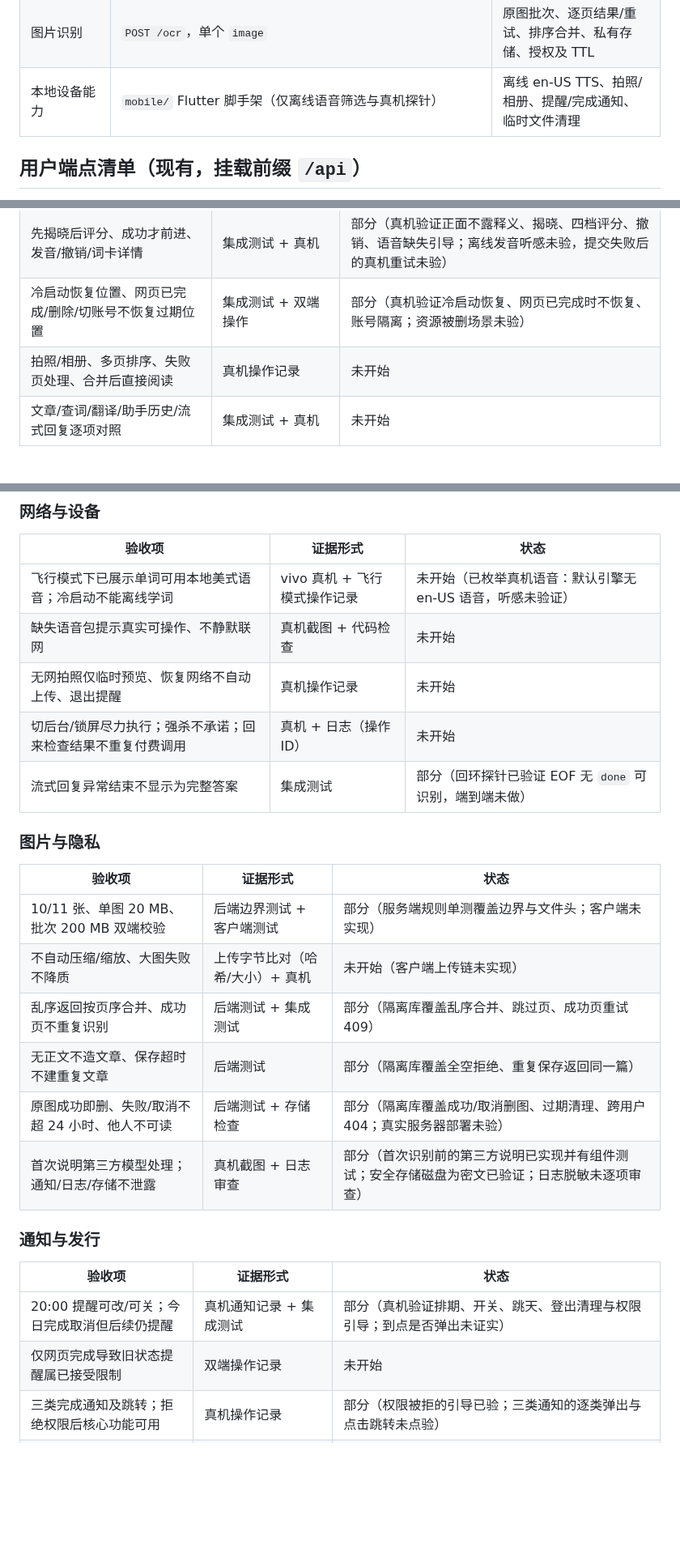
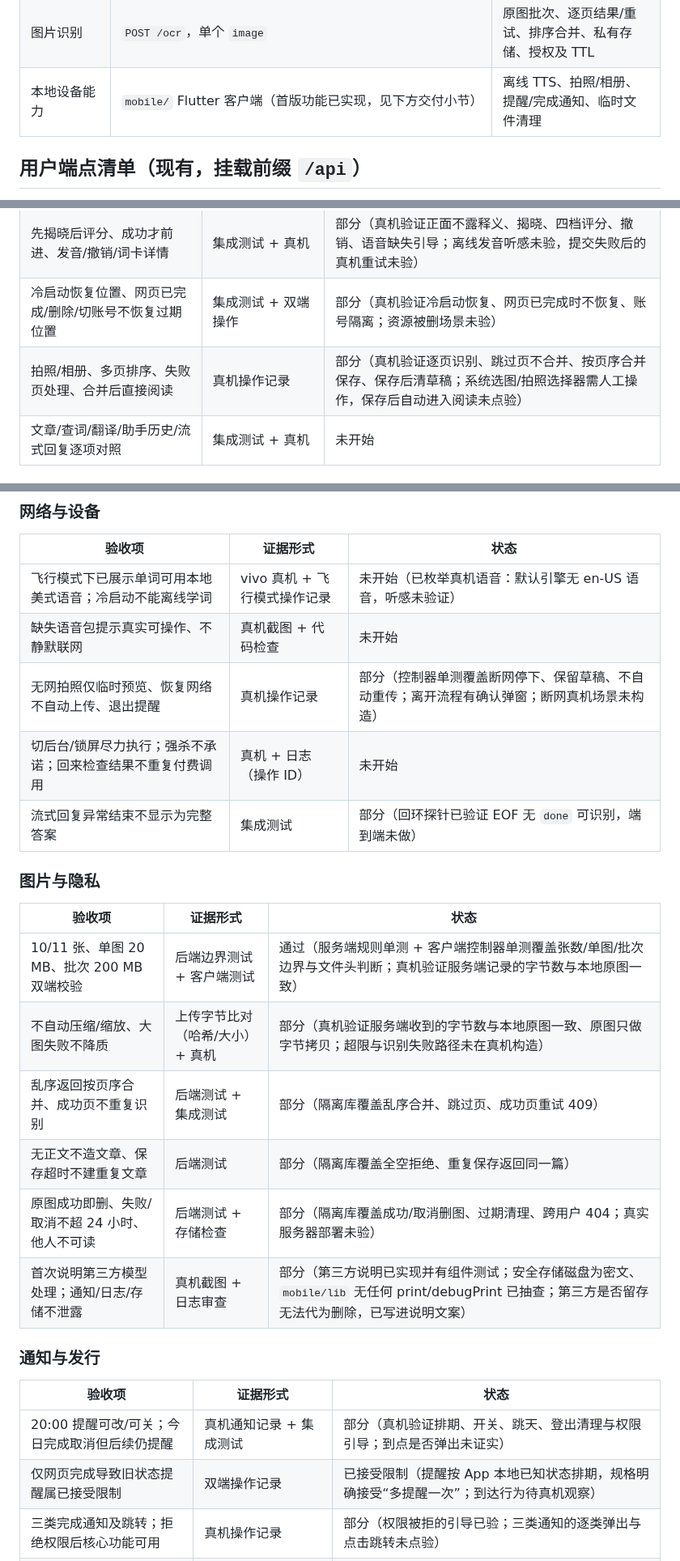
Before and after one commit to youtao19/SceneLex, a Markdown page: docs/mobile-implementation.md, 3 parts joined by grey strips. Shown at 81% size. GitHub-like rendering; blank space fills up the shorter version.

Commit message:
docs: 按已积累证据更新图片、断网与隐私验收项
- 张数/单图/批次边界从“部分”升为“通过”：两端都有单测，真机还验证了服务端字节数与本地一致
- 拍照流程、断网拍照、不压缩、隐私说明改为“部分”，逐条写清已验什么、还差什么
- “仅网页完成导致多提醒一次”按规格记为已接受限制，只等真机观察到达行为

```diff
--- a/docs/mobile-implementation.md
+++ b/docs/mobile-implementation.md
@@ -20,7 +20,7 @@
 | 阅读查词与翻译 | `/reading/word`、`/reading/sentence` | 底部释义、选句操作、加入词本、手动 TTS |
 | 助手会话与历史 | `/reading/assistant-chats`、`/:chatId/messages`、`/messages/stream` | POST SSE、文章/句子模式、阅读位置、操作结果核实、断流不能判成功 |
 | 图片识别 | `POST /ocr`，单个 `image` | 原图批次、逐页结果/重试、排序合并、私有存储、授权及 TTL |
-| 本地设备能力 | `mobile/` Flutter 脚手架（仅离线语音筛选与真机探针） | 离线 en-US TTS、拍照/相册、提醒/完成通知、临时文件清理 |
+| 本地设备能力 | `mobile/` Flutter 客户端（首版功能已实现，见下方交付小节） | 离线 TTS、拍照/相册、提醒/完成通知、临时文件清理 |
 
 ## 用户端点清单（现有，挂载前缀 `/api`）
 
@@ -136,7 +136,7 @@
 | 顺序学词、跨书去重、0/20/200 目标、切换词书保留进度 | 后端规则测试 + 真机 | 通过（真机验证按词书顺序、切换词书后新词从新书开始、切回原书不重复已学词；目标边界与跨书去重靠后端测试） |
 | 先揭晓后评分、成功才前进、发音/撤销/词卡详情 | 集成测试 + 真机 | 部分（真机验证正面不露释义、揭晓、四档评分、撤销、语音缺失引导；离线发音听感未验，提交失败后的真机重试未验） |
 | 冷启动恢复位置、网页已完成/删除/切账号不恢复过期位置 | 集成测试 + 双端操作 | 部分（真机验证冷启动恢复、网页已完成时不恢复、账号隔离；资源被删场景未验） |
-| 拍照/相册、多页排序、失败页处理、合并后直接阅读 | 真机操作记录 | 未开始 |
+| 拍照/相册、多页排序、失败页处理、合并后直接阅读 | 真机操作记录 | 部分（真机验证逐页识别、跳过页不合并、按页序合并保存、保存后清草稿；系统选图/拍照选择器需人工操作，保存后自动进入阅读未点验） |
 | 文章/查词/翻译/助手历史/流式回复逐项对照 | 集成测试 + 真机 | 未开始 |
 
 ### 时间与并发
@@ -154,7 +154,7 @@
 | --- | --- | --- |
 | 飞行模式下已展示单词可用本地美式语音；冷启动不能离线学词 | vivo 真机 + 飞行模式操作记录 | 未开始（已枚举真机语音：默认引擎无 en-US 语音，听感未验证） |
 | 缺失语音包提示真实可操作、不静默联网 | 真机截图 + 代码检查 | 未开始 |
-| 无网拍照仅临时预览、恢复网络不自动上传、退出提醒 | 真机操作记录 | 未开始 |
+| 无网拍照仅临时预览、恢复网络不自动上传、退出提醒 | 真机操作记录 | 部分（控制器单测覆盖断网停下、保留草稿、不自动重传；离开流程有确认弹窗；断网真机场景未构造） |
 | 切后台/锁屏尽力执行；强杀不承诺；回来检查结果不重复付费调用 | 真机 + 日志（操作 ID） | 未开始 |
 | 流式回复异常结束不显示为完整答案 | 集成测试 | 部分（回环探针已验证 EOF 无 `done` 可识别，端到端未做） |
 
@@ -162,19 +162,19 @@
 
 | 验收项 | 证据形式 | 状态 |
 | --- | --- | --- |
-| 10/11 张、单图 20 MB、批次 200 MB 双端校验 | 后端边界测试 + 客户端测试 | 部分（服务端规则单测覆盖边界与文件头；客户端未实现） |
-| 不自动压缩/缩放、大图失败不降质 | 上传字节比对（哈希/大小）+ 真机 | 未开始（客户端上传链未实现） |
+| 10/11 张、单图 20 MB、批次 200 MB 双端校验 | 后端边界测试 + 客户端测试 | 通过（服务端规则单测 + 客户端控制器单测覆盖张数/单图/批次边界与文件头判断；真机验证服务端记录的字节数与本地原图一致） |
+| 不自动压缩/缩放、大图失败不降质 | 上传字节比对（哈希/大小）+ 真机 | 部分（真机验证服务端收到的字节数与本地原图一致、原图只做字节拷贝；超限与识别失败路径未在真机构造） |
 | 乱序返回按页序合并、成功页不重复识别 | 后端测试 + 集成测试 | 部分（隔离库覆盖乱序合并、跳过页、成功页重试 409） |
 | 无正文不造文章、保存超时不建重复文章 | 后端测试 | 部分（隔离库覆盖全空拒绝、重复保存返回同一篇） |
 | 原图成功即删、失败/取消不超 24 小时、他人不可读 | 后端测试 + 存储检查 | 部分（隔离库覆盖成功/取消删图、过期清理、跨用户 404；真实服务器部署未验） |
-| 首次说明第三方模型处理；通知/日志/存储不泄露 | 真机截图 + 日志审查 | 部分（首次识别前的第三方说明已实现并有组件测试；安全存储磁盘为密文已验证；日志脱敏未逐项审查） |
+| 首次说明第三方模型处理；通知/日志/存储不泄露 | 真机截图 + 日志审查 | 部分（第三方说明已实现并有组件测试；安全存储磁盘为密文、`mobile/lib` 无任何 print/debugPrint 已抽查；第三方是否留存无法代为删除，已写进说明文案） |
 
 ### 通知与发行
 
 | 验收项 | 证据形式 | 状态 |
 | --- | --- | --- |
 | 20:00 提醒可改/可关；今日完成取消但后续仍提醒 | 真机通知记录 + 集成测试 | 部分（真机验证排期、开关、跳天、登出清理与权限引导；到点是否弹出未证实） |
-| 仅网页完成导致旧状态提醒属已接受限制 | 双端操作记录 | 未开始 |
+| 仅网页完成导致旧状态提醒属已接受限制 | 双端操作记录 | 已接受限制（提醒按 App 本地已知状态排期，规格明确接受“多提醒一次”；到达行为待真机观察） |
 | 三类完成通知及跳转；拒绝权限后核心功能可用 | 真机操作记录 | 部分（权限被拒的引导已验；三类通知的逐类弹出与点击跳转未点验） |
 | vivo 省电/锁屏下实际通知表现，不宣称准时 | 真机记录（含系统版本/构建号） | 部分（已记下“定时未到 + 息屏冻结进程”两个现象；待日常使用状态复测） |
 | 签名 APK 安装与覆盖升级、签名文件不入库 | vivo 安装记录 + `git check-ignore` | 部分（真机验证版本号 +1 覆盖安装后会话仍在、release 包元信息实测；正式签名仍需用户确认保管方案） |
```
